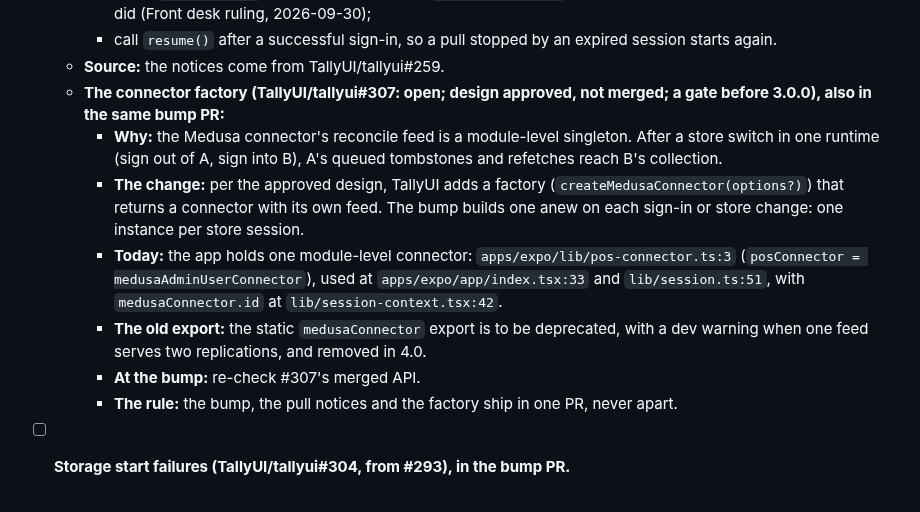
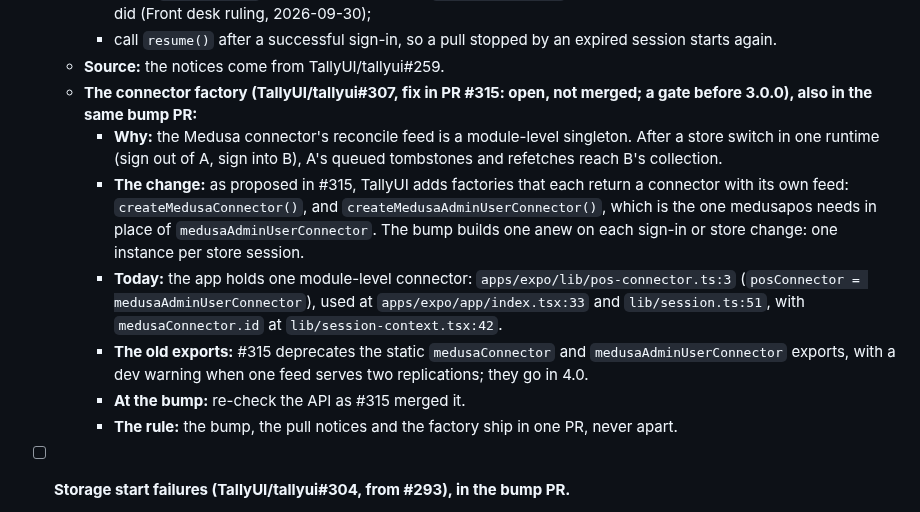
Before and after one commit to medusapos/app, a Markdown page: docs/release-checklist.md, the part around the change. GitHub-like rendering.

Commit message:
docs: the connector-factory item cites TallyUI #315 and names createMedusaAdminUserConnector (open, re-check at the bump)
Co-Authored-By: Claude Opus 5.5 <noreply@anthropic.com>

```diff
--- a/docs/release-checklist.md
+++ b/docs/release-checklist.md
@@ -22,12 +22,12 @@ Work through this before tagging a release of the app or the plugin. An item tha
     - on an `unauthorized` notice, call the existing `onUnauthorized()`, so the till signs out the same way the old 401 did (Front desk ruling, 2026-09-30);
     - call `resume()` after a successful sign-in, so a pull stopped by an expired session starts again.
   - **Source:** the notices come from TallyUI/tallyui#259.
-  - **The connector factory (TallyUI/tallyui#307: open; design approved, not merged; a gate before 3.0.0), also in the same bump PR:**
+  - **The connector factory (TallyUI/tallyui#307, fix in PR #315: open, not merged; a gate before 3.0.0), also in the same bump PR:**
     - **Why:** the Medusa connector's reconcile feed is a module-level singleton. After a store switch in one runtime (sign out of A, sign into B), A's queued tombstones and refetches reach B's collection.
-    - **The change:** per the approved design, TallyUI adds a factory (`createMedusaConnector(options?)`) that returns a connector with its own feed. The bump builds one anew on each sign-in or store change: one instance per store session.
+    - **The change:** as proposed in #315, TallyUI adds factories that each return a connector with its own feed: `createMedusaConnector()`, and `createMedusaAdminUserConnector()`, which is the one medusapos needs in place of `medusaAdminUserConnector`. The bump builds one anew on each sign-in or store change: one instance per store session.
     - **Today:** the app holds one module-level connector: `apps/expo/lib/pos-connector.ts:3` (`posConnector = medusaAdminUserConnector`), used at `apps/expo/app/index.tsx:33` and `lib/session.ts:51`, with `medusaConnector.id` at `lib/session-context.tsx:42`.
-    - **The old export:** the static `medusaConnector` export is to be deprecated, with a dev warning when one feed serves two replications, and removed in 4.0.
-    - **At the bump:** re-check #307's merged API.
+    - **The old exports:** #315 deprecates the static `medusaConnector` and `medusaAdminUserConnector` exports, with a dev warning when one feed serves two replications; they go in 4.0.
+    - **At the bump:** re-check the API as #315 merged it.
     - **The rule:** the bump, the pull notices and the factory ship in one PR, never apart.
 - [ ] **Storage start failures (TallyUI/tallyui#304, from #293), in the bump PR.**
   - **What changes:** in `@tallyui/storage-sqlite` 3.0.0, a Safari private window is a `StorageUnavailableError`, and `isStorageWorkerStartError` is false for it. So the app's calls to `@tallyui/database`'s `isStorageWorkerFailure` no longer catch it (`apps/expo/lib/outbox-context.tsx:26`, `apps/expo/lib/use-replicated-products.ts:241`).
```
